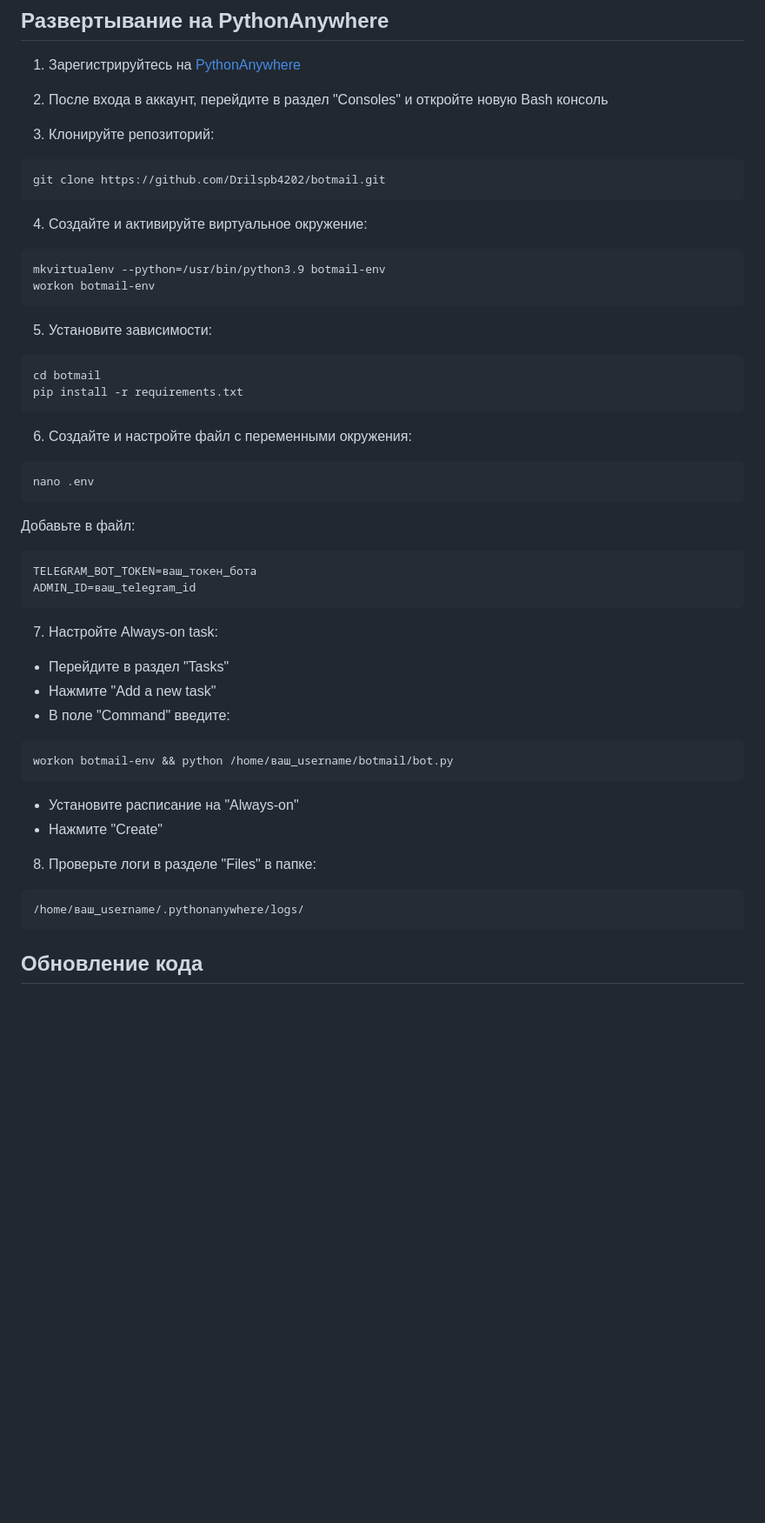
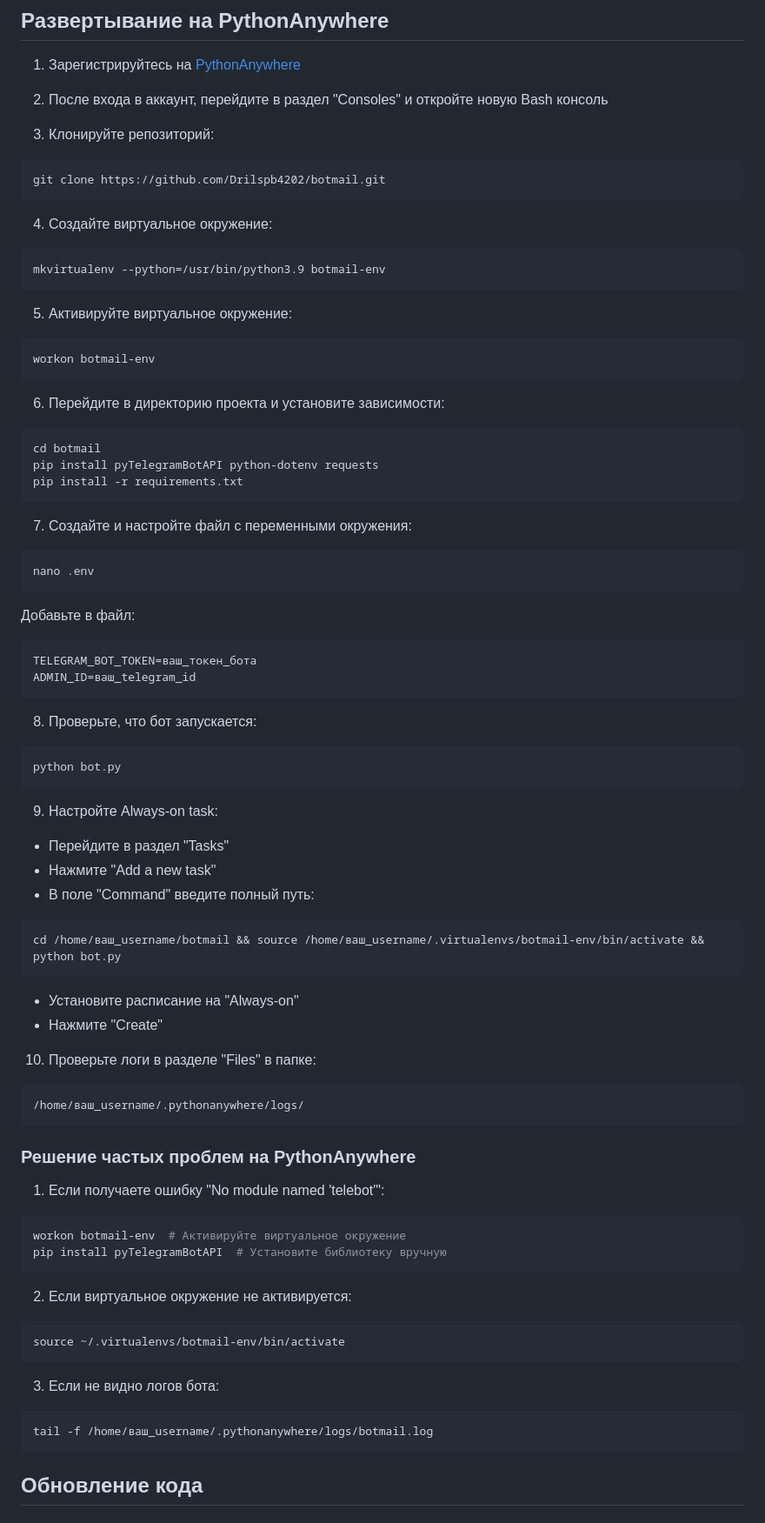
Before and after one commit to Drilspb4202/botmail, a Markdown page: README.md, the part around the change. Shown: that part at 87% size. GitHub-like rendering; blank space fills up the shorter version.

Commit message:
docs: улучшены инструкции по установке на PythonAnywhere, добавлено решение частых проблем

````diff
--- a/README.md
+++ b/README.md
@@ -47,19 +47,24 @@ python bot.py
 git clone https://github.com/Drilspb4202/botmail.git
 ```
 
-4. Создайте и активируйте виртуальное окружение:
+4. Создайте виртуальное окружение:
 ```bash
 mkvirtualenv --python=/usr/bin/python3.9 botmail-env
+```
+
+5. Активируйте виртуальное окружение:
+```bash
 workon botmail-env
 ```
 
-5. Установите зависимости:
+6. Перейдите в директорию проекта и установите зависимости:
 ```bash
 cd botmail
+pip install pyTelegramBotAPI python-dotenv requests
 pip install -r requirements.txt
 ```
 
-6. Создайте и настройте файл с переменными окружения:
+7. Создайте и настройте файл с переменными окружения:
 ```bash
 nano .env
 ```
@@ -69,19 +74,42 @@ TELEGRAM_BOT_TOKEN=ваш_токен_бота
 ADMIN_ID=ваш_telegram_id
 ```
 
-7. Настройте Always-on task:
+8. Проверьте, что бот запускается:
+```bash
+python bot.py
+```
+
+9. Настройте Always-on task:
 - Перейдите в раздел "Tasks"
 - Нажмите "Add a new task"
-- В поле "Command" введите:
+- В поле "Command" введите полный путь:
 ```bash
-workon botmail-env && python /home/ваш_username/botmail/bot.py
+cd /home/ваш_username/botmail && source /home/ваш_username/.virtualenvs/botmail-env/bin/activate && python bot.py
 ```
 - Установите расписание на "Always-on"
 - Нажмите "Create"
 
-8. Проверьте логи в разделе "Files" в папке:
+10. Проверьте логи в разделе "Files" в папке:
 ```
 /home/ваш_username/.pythonanywhere/logs/
+```
+
+### Решение частых проблем на PythonAnywhere
+
+1. Если получаете ошибку "No module named 'telebot'":
+```bash
+workon botmail-env  # Активируйте виртуальное окружение
+pip install pyTelegramBotAPI  # Установите библиотеку вручную
+```
+
+2. Если виртуальное окружение не активируется:
+```bash
+source ~/.virtualenvs/botmail-env/bin/activate
+```
+
+3. Если не видно логов бота:
+```bash
+tail -f /home/ваш_username/.pythonanywhere/logs/botmail.log
 ```
 
 ## Обновление кода
````
